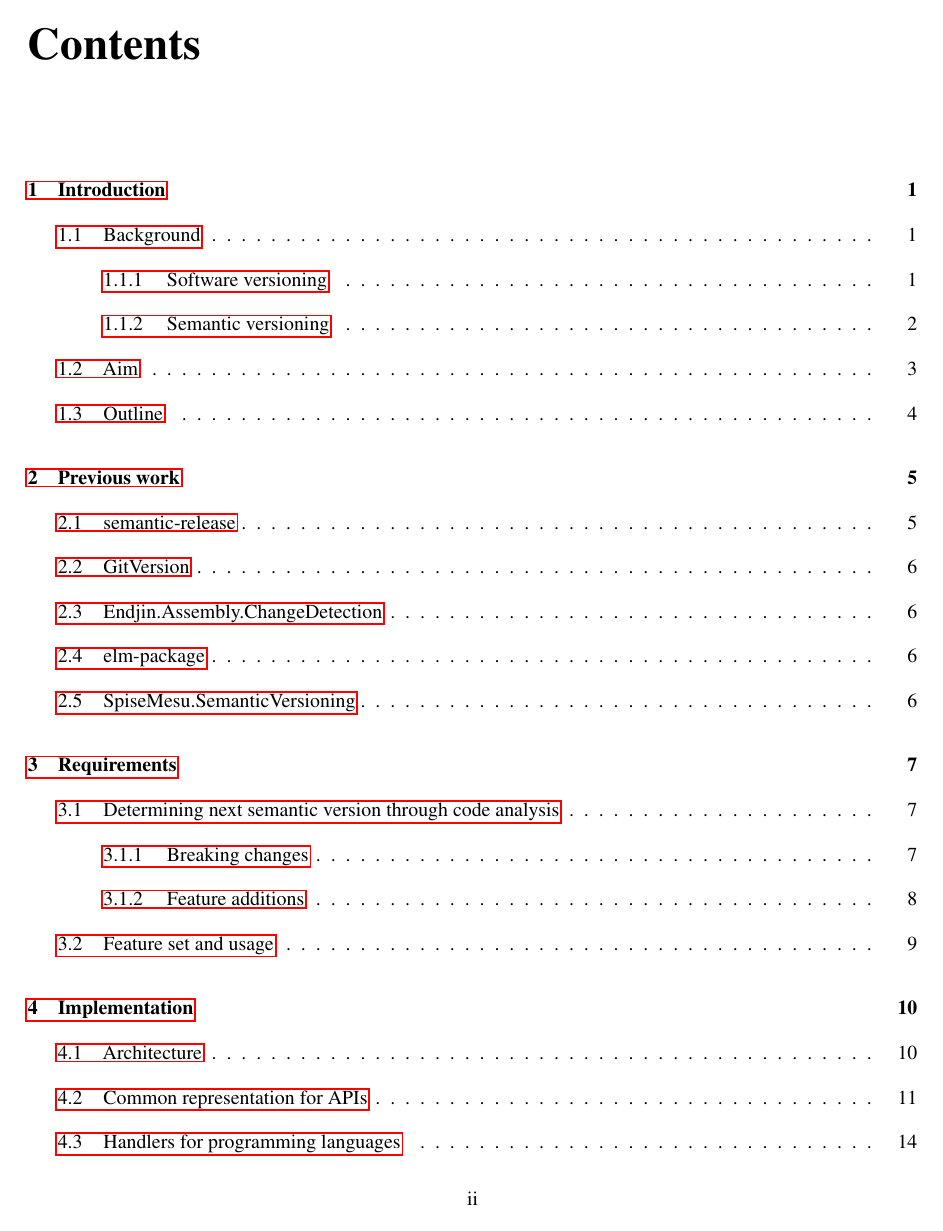
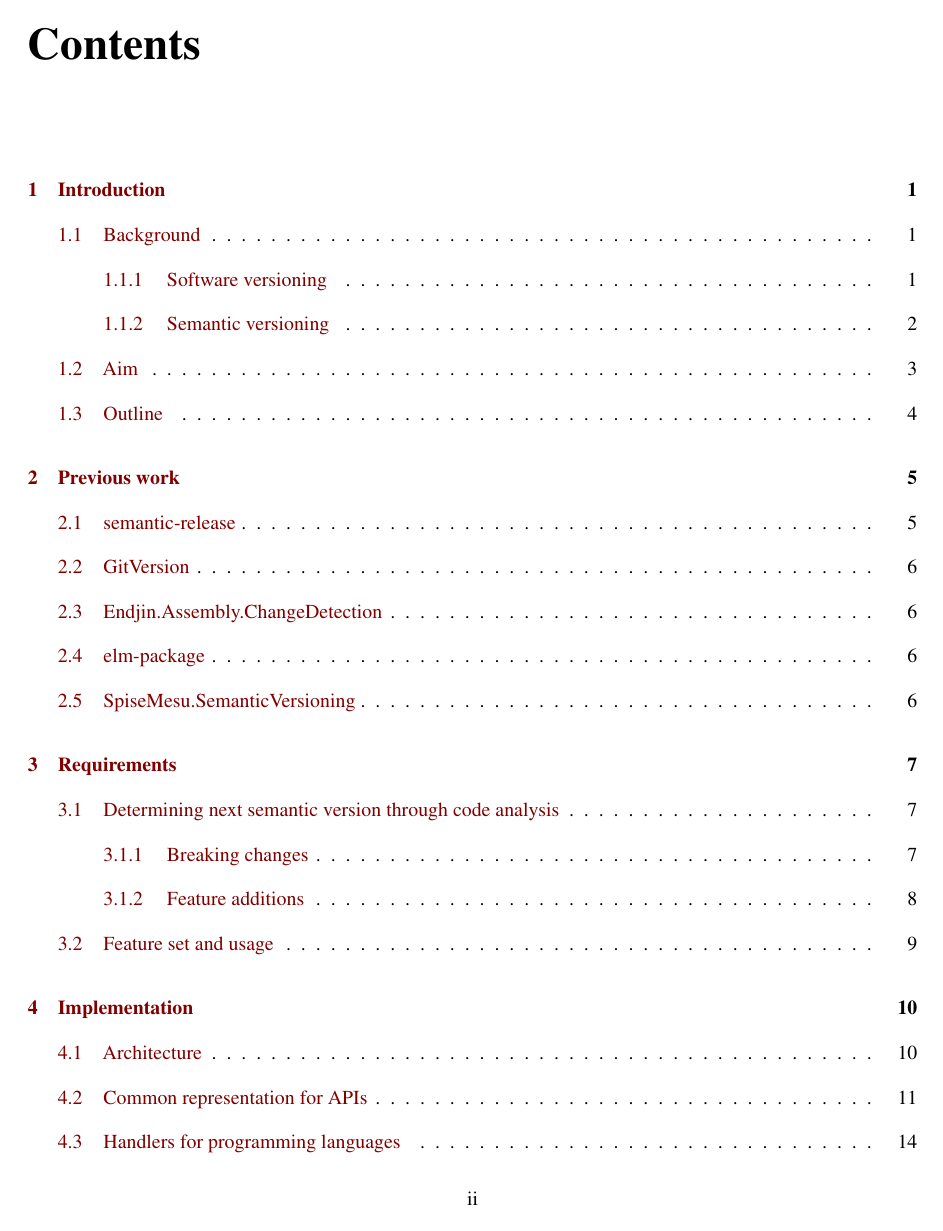
Before and after one commit to cshtarkov/autobump-dissertation, a LaTeX thesis (dissertation.tex): page 4 of 36. Compiled offline with pdfLaTeX.

Commit message:
Link colors

```diff
--- a/dissertation.tex
+++ b/dissertation.tex
@@ -14,11 +14,17 @@
 \usepackage[T1]{fontenc}
 \usepackage[utf8]{inputenc}
 \usepackage{float}
-
-\newcommand\textttd[1]{\texttt{\detokenize{#1}}}
-% Source listings
 \usepackage[dvipsnames]{xcolor}
 \usepackage{listings}
+
+\newcommand\textttd[1]{\texttt{\detokenize{#1}}}
+\hypersetup{
+    colorlinks,
+    linkcolor={red!50!black},
+    citecolor={blue!50!black},
+    urlcolor={blue!80!black}
+}
+% Source listings
 \DeclareFixedFont{\ttb}{T1}{txtt}{bx}{n}{10} % for bold
 \DeclareFixedFont{\ttm}{T1}{txtt}{m}{n}{10}  % for normal
 \definecolor{keyword}{HTML}{8C0D40}
```
Also changed, not shown: dissertation.tex (3 more changed lines).
